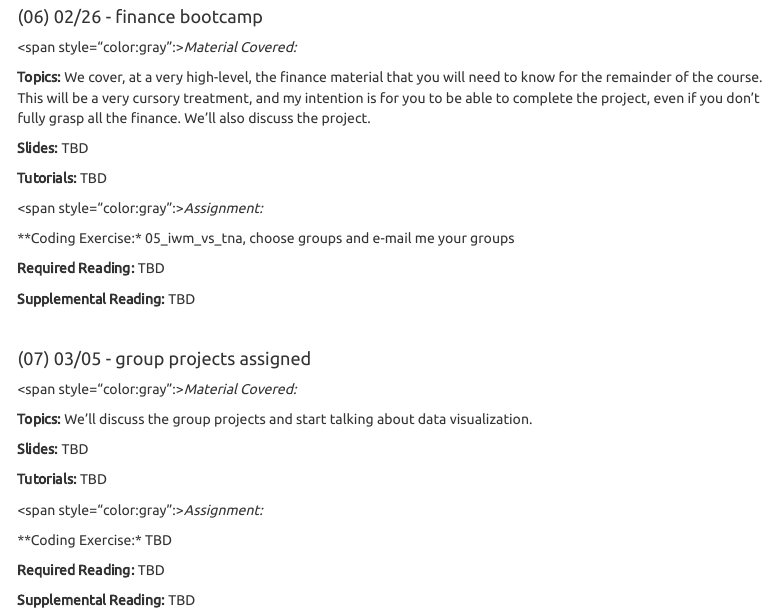
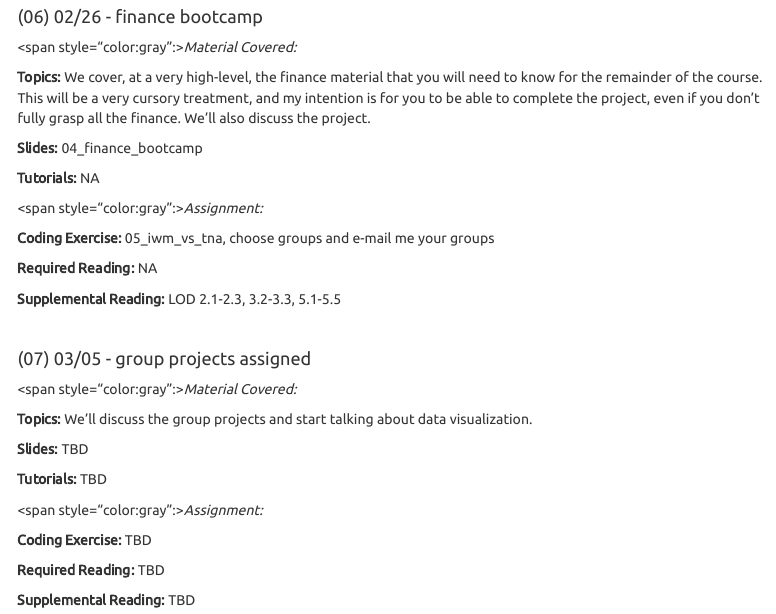
Before and after one commit to pritamdalal-teaching/fm5990_python_site, an R Markdown document (weekly_plan.Rmd): the page in a window 1100 px wide, from 1510 px down. Rendered offline with R 4.5, knitr and Pandoc, with nearby package versions; a font, style sheet, LaTeX package, included part or bibliography that could not be used is replaced or left out; menus at the side of the page are left out.

Commit message:
added slide 04

```diff
--- a/weekly_plan.Rmd
+++ b/weekly_plan.Rmd
@@ -121,17 +121,17 @@ This page will serve as a more detailed plan for weeks to come, and also a recor
 
 **Topics:** We cover, at a very high-level, the finance material that you will need to know for the remainder of the course.  This will be a very cursory treatment, and my intention is for you to be able to complete the project, even if you don't fully grasp all the finance.  We'll also discuss the project.
 
-**Slides:** TBD
+**Slides:** 04_finance_bootcamp
 
-**Tutorials:** TBD
+**Tutorials:** NA
 
 <span style="color:gray":>*Assignment:*</span>
 
-**Coding Exercise:* 05_iwm_vs_tna, choose groups and e-mail me your groups
+**Coding Exercise:** 05_iwm_vs_tna, choose groups and e-mail me your groups
 
-**Required Reading:** TBD
+**Required Reading:** NA
 
-**Supplemental Reading:** TBD
+**Supplemental Reading:** LOD 2.1-2.3, 3.2-3.3, 5.1-5.5
 
 &nbsp;
 
@@ -148,7 +148,7 @@ This page will serve as a more detailed plan for weeks to come, and also a recor
 
 <span style="color:gray":>*Assignment:*</span>
 
-**Coding Exercise:* TBD
+**Coding Exercise:** TBD
 
 **Required Reading:** TBD
 
```
Also changed, not shown: index.Rmd (+4 -0 lines), slide.Rmd (+3 -0 lines), index.html, slide.html, slide/04_finance_bootcamp.pdf (added), weekly_plan.html.
